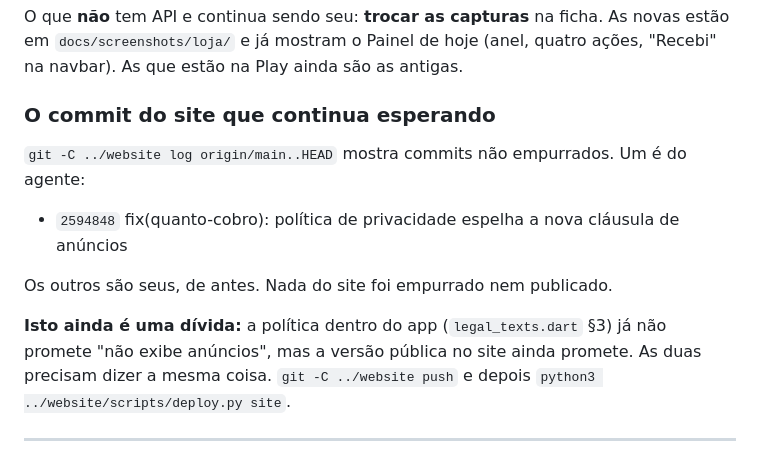
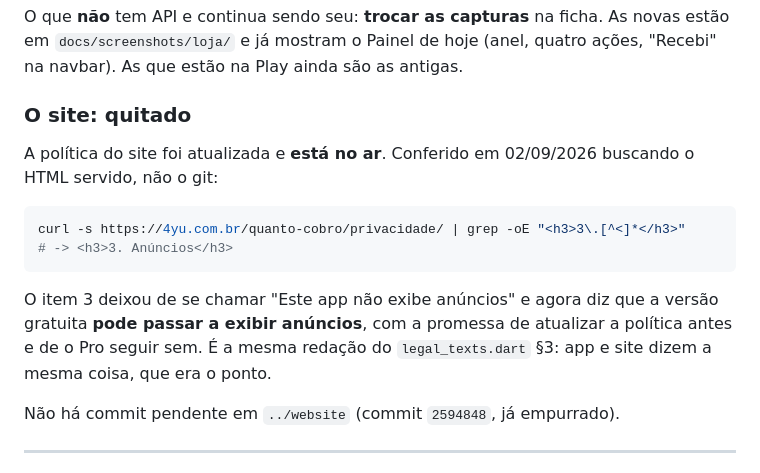
Before and after one commit to 4yu-apps/quanto-cobro, a Markdown page: docs/planning/18-HANDOFF.md, the part around the change. Rendered like a GitHub page.

Commit message:
docs(planning): handoff registra que a politica do site ja esta no ar
O handoff mandava o proximo agente empurrar e publicar o site. Nao ha o que
fazer: o commit 2594848 foi empurrado e o deploy saiu. Conferido pelo HTML
servido, nao pelo git — o item 3 do /quanto-cobro/privacidade/ ja diz
"Anuncios" e o corpo ja admite que a versao gratuita pode passar a exibi-los.

App e site com a mesma redacao, que era a divida real da Task 1.

Co-Authored-By: Claude Opus 5 (1M context) <noreply@anthropic.com>

````diff
--- a/docs/planning/18-HANDOFF.md
+++ b/docs/planning/18-HANDOFF.md
@@ -91,19 +91,22 @@ O que **não** tem API e continua sendo seu: **trocar as capturas** na ficha. As
 novas estão em `docs/screenshots/loja/` e já mostram o Painel de hoje (anel,
 quatro ações, "Recebi" na navbar). As que estão na Play ainda são as antigas.
 
-### O commit do site que continua esperando
+### O site: quitado
 
-`git -C ../website log origin/main..HEAD` mostra commits não empurrados. Um é do
-agente:
+A política do site foi atualizada e **está no ar**. Conferido em 02/09/2026
+buscando o HTML servido, não o git:
 
-- `2594848` fix(quanto-cobro): política de privacidade espelha a nova cláusula de anúncios
+```bash
+curl -s https://4yu.com.br/quanto-cobro/privacidade/ | grep -oE "<h3>3\.[^<]*</h3>"
+# -> <h3>3. Anúncios</h3>
+```
 
-Os outros são seus, de antes. Nada do site foi empurrado nem publicado.
+O item 3 deixou de se chamar "Este app não exibe anúncios" e agora diz que a
+versão gratuita **pode passar a exibir anúncios**, com a promessa de atualizar
+a política antes e de o Pro seguir sem. É a mesma redação do
+`legal_texts.dart` §3: app e site dizem a mesma coisa, que era o ponto.
 
-**Isto ainda é uma dívida:** a política dentro do app (`legal_texts.dart` §3) já
-não promete "não exibe anúncios", mas a versão pública no site ainda promete. As
-duas precisam dizer a mesma coisa. `git -C ../website push` e depois
-`python3 ../website/scripts/deploy.py site`.
+Não há commit pendente em `../website` (commit `2594848`, já empurrado).
 
 ---
 
````
